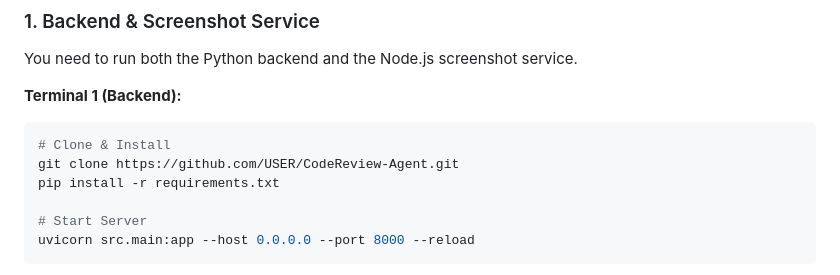
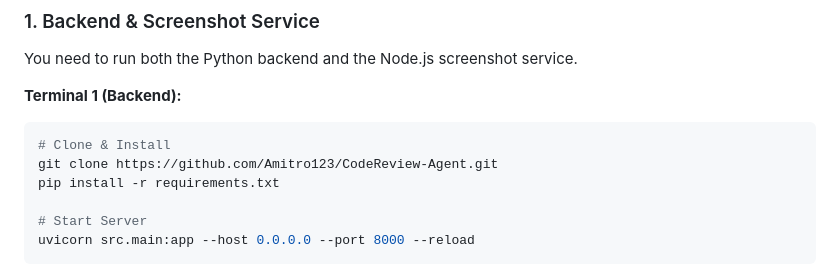
Before and after one commit to Amitro123/CodeReview-Agent, a Markdown page: README.md, the part around the change. Drawn GitHub-style.

Commit message:
✅ [Doc] Update repository URL in README

````diff
--- a/README.md
+++ b/README.md
@@ -75,7 +75,7 @@ You need to run both the Python backend and the Node.js screenshot service.
 **Terminal 1 (Backend):**
 ```bash
 # Clone & Install
-git clone https://github.com/USER/CodeReview-Agent.git
+git clone https://github.com/Amitro123/CodeReview-Agent.git
 pip install -r requirements.txt
 
 # Start Server
````
